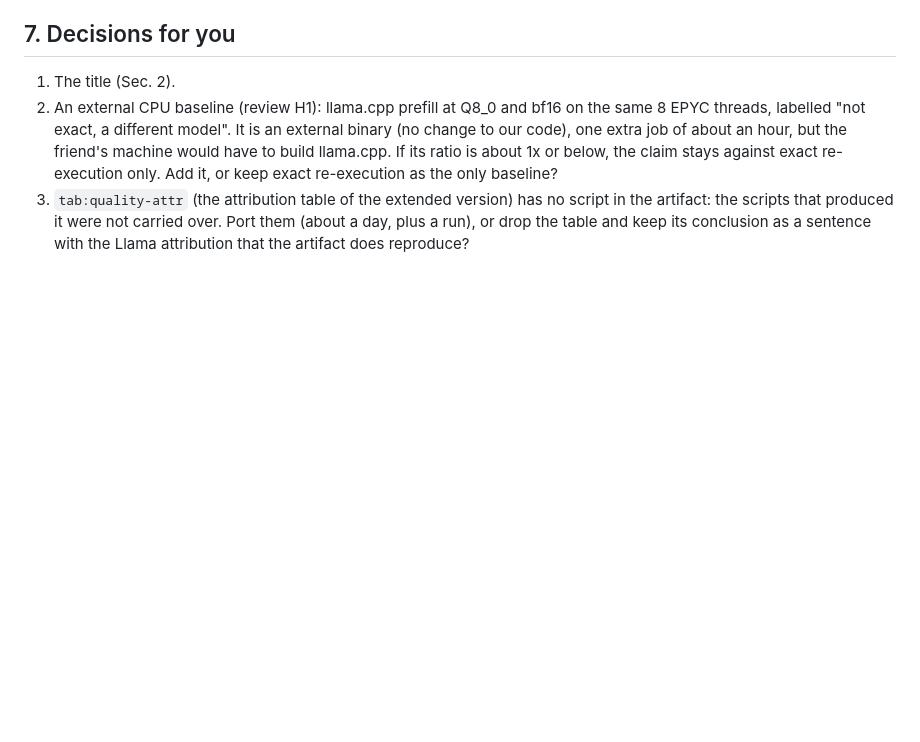
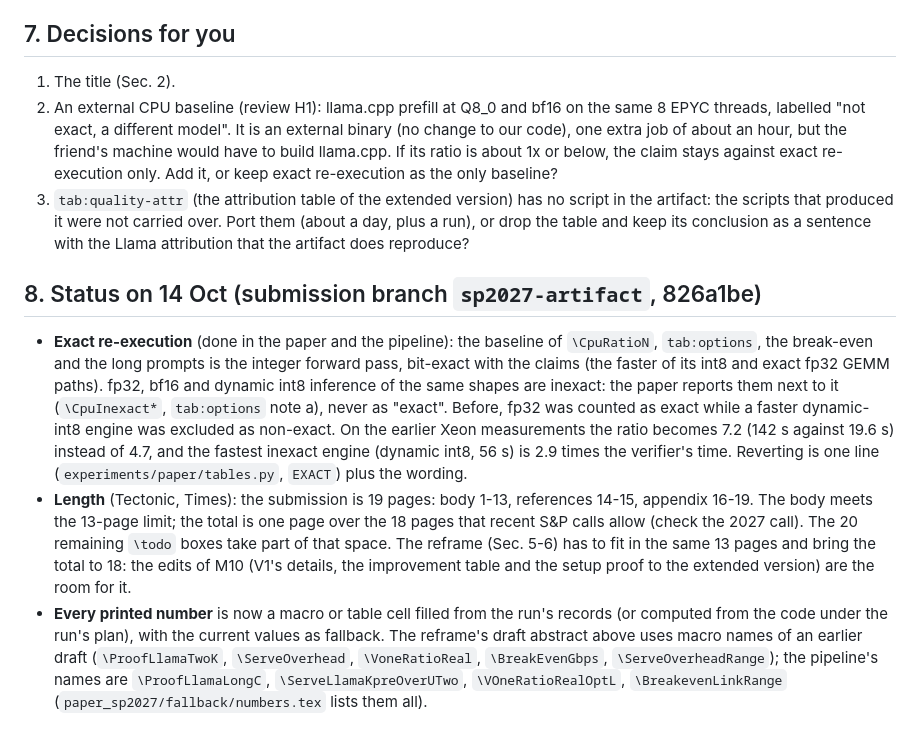
Before and after one commit to flikhamud45/amina-project, a Markdown page: docs/review_20261013/REFRAME.md, the part around the change. GitHub-like rendering; blank space fills up the shorter version.

Commit message:
REFRAME: status of 14 Oct (exact re-execution, length, macro names)
Co-Authored-By: Claude Opus 5.5 <noreply@anthropic.com>
Claude-Session: https://claude.ai/code/session_01W5NgLKT1QCqgGFr9Qj9aRg

```diff
--- a/docs/review_20261013/REFRAME.md
+++ b/docs/review_20261013/REFRAME.md
@@ -119,3 +119,23 @@ committing activations. The window lemmas, the GKR details and the per-phase ver
 3. `tab:quality-attr` (the attribution table of the extended version) has no script in the artifact: the scripts
    that produced it were not carried over. Port them (about a day, plus a run), or drop the table and keep its
    conclusion as a sentence with the Llama attribution that the artifact does reproduce?
+
+## 8. Status on 14 Oct (submission branch `sp2027-artifact`, 826a1be)
+
+- **Exact re-execution** (done in the paper and the pipeline): the baseline of `\CpuRatioN`, `tab:options`, the
+  break-even and the long prompts is the integer forward pass, bit-exact with the claims (the faster of its int8 and
+  exact fp32 GEMM paths). fp32, bf16 and dynamic int8 inference of the same shapes are inexact: the paper reports
+  them next to it (`\CpuInexact*`, `tab:options` note a), never as "exact". Before, fp32 was counted as exact
+  while a faster dynamic-int8 engine was excluded as non-exact. On the earlier Xeon measurements the ratio becomes
+  7.2 (142 s against 19.6 s) instead of 4.7, and the fastest inexact engine (dynamic int8, 56 s) is 2.9 times the
+  verifier's time. Reverting is one line (`experiments/paper/tables.py`, `EXACT`) plus the wording.
+- **Length** (Tectonic, Times): the submission is 19 pages: body 1-13, references 14-15, appendix 16-19. The body
+  meets the 13-page limit; the total is one page over the 18 pages that recent S&P calls allow (check the 2027 call).
+  The 20 remaining `\todo` boxes take part of that space. The reframe (Sec. 5-6) has to fit in the same 13 pages
+  and bring the total to 18: the edits of M10 (V1's details, the improvement table and the setup proof to the
+  extended version) are the room for it.
+- **Every printed number** is now a macro or table cell filled from the run's records (or computed from the code
+  under the run's plan), with the current values as fallback. The reframe's draft abstract above uses macro names
+  of an earlier draft (`\ProofLlamaTwoK`, `\ServeOverhead`, `\VoneRatioReal`, `\BreakEvenGbps`,
+  `\ServeOverheadRange`); the pipeline's names are `\ProofLlamaLongC`, `\ServeLlamaKpreOverUTwo`,
+  `\VOneRatioRealOptL`, `\BreakevenLinkRange` (`paper_sp2027/fallback/numbers.tex` lists them all).
```
